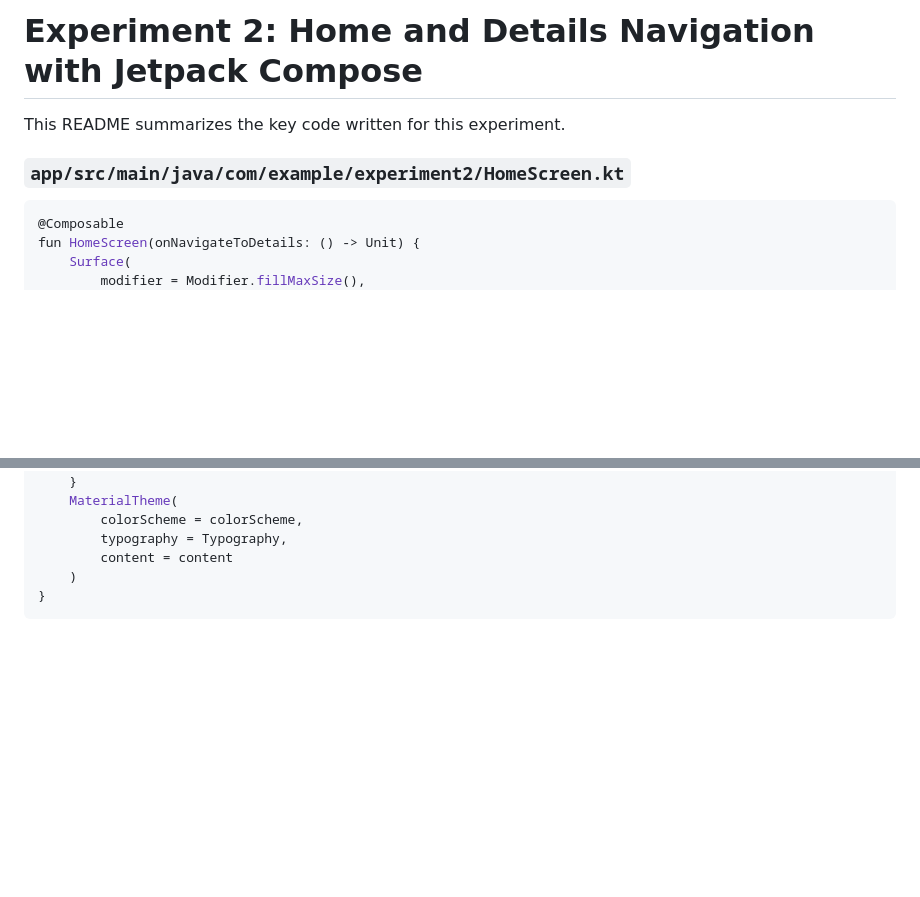
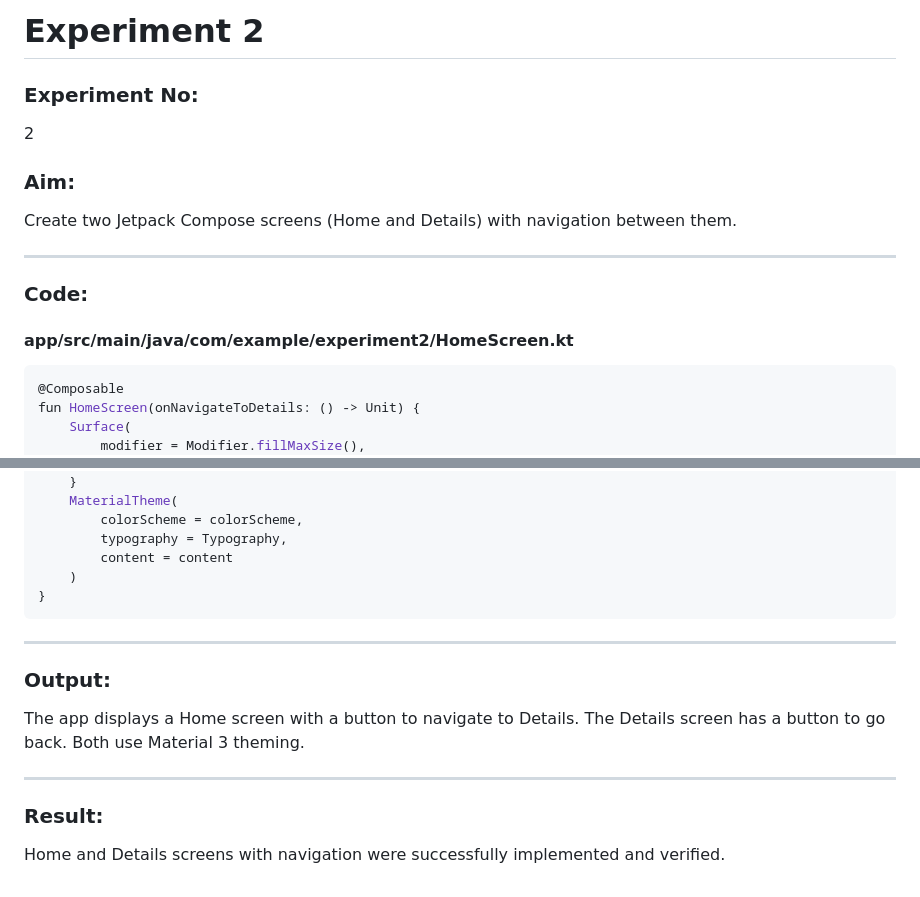
Before and after one commit to abhay-byte/mad, a Markdown page: experiment_2/README.md, 2 parts joined by grey strips. Drawn GitHub-style; blank space fills up the shorter version.

Commit message:
docs(exp1,exp2): Update README.md files to match new format

````diff
--- a/experiment_2/README.md
+++ b/experiment_2/README.md
@@ -1,8 +1,16 @@
-# Experiment 2: Home and Details Navigation with Jetpack Compose
+# Experiment 2
 
-This README summarizes the key code written for this experiment.
+### Experiment No:
+2
 
-### `app/src/main/java/com/example/experiment2/HomeScreen.kt`
+### Aim:
+Create two Jetpack Compose screens (Home and Details) with navigation between them.
+
+---
+
+### Code:
+
+#### app/src/main/java/com/example/experiment2/HomeScreen.kt
 ```kotlin
 @Composable
 fun HomeScreen(onNavigateToDetails: () -> Unit) {
@@ -143,3 +149,13 @@ fun Experiment2Theme(
     )
 }
 ```
+
+---
+
+### Output:
+The app displays a Home screen with a button to navigate to Details. The Details screen has a button to go back. Both use Material 3 theming.
+
+---
+
+### Result:
+Home and Details screens with navigation were successfully implemented and verified.
````
Also changed, not shown: other parts of experiment_2/README.md (+3 -5 lines).
